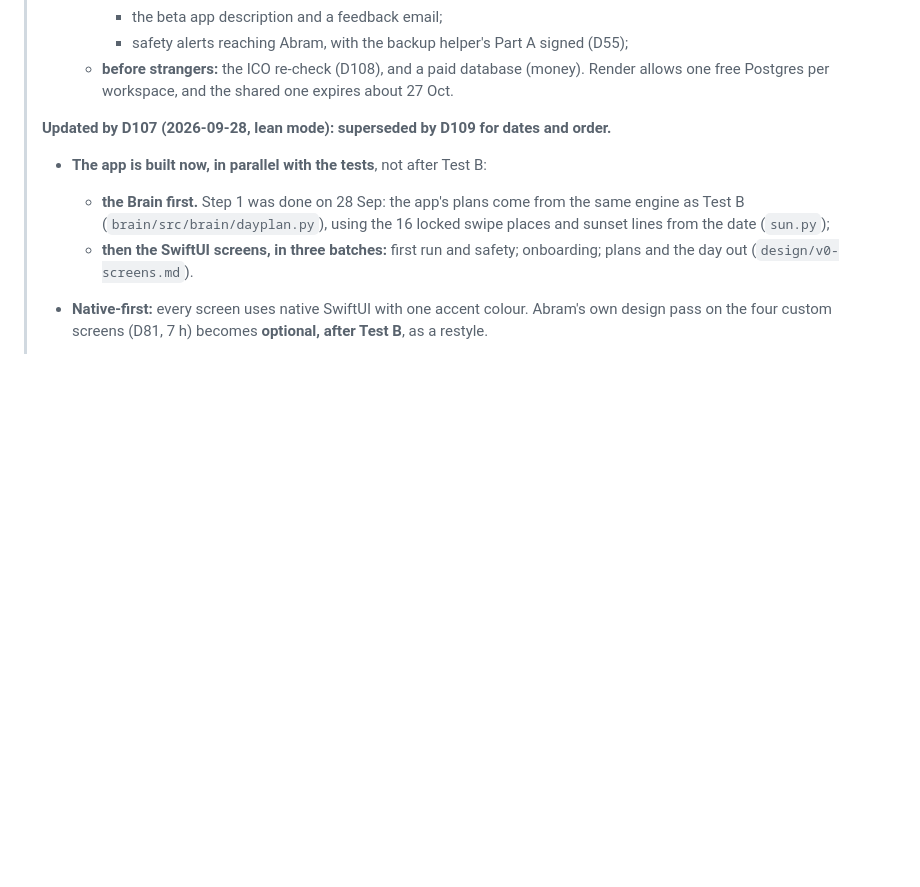
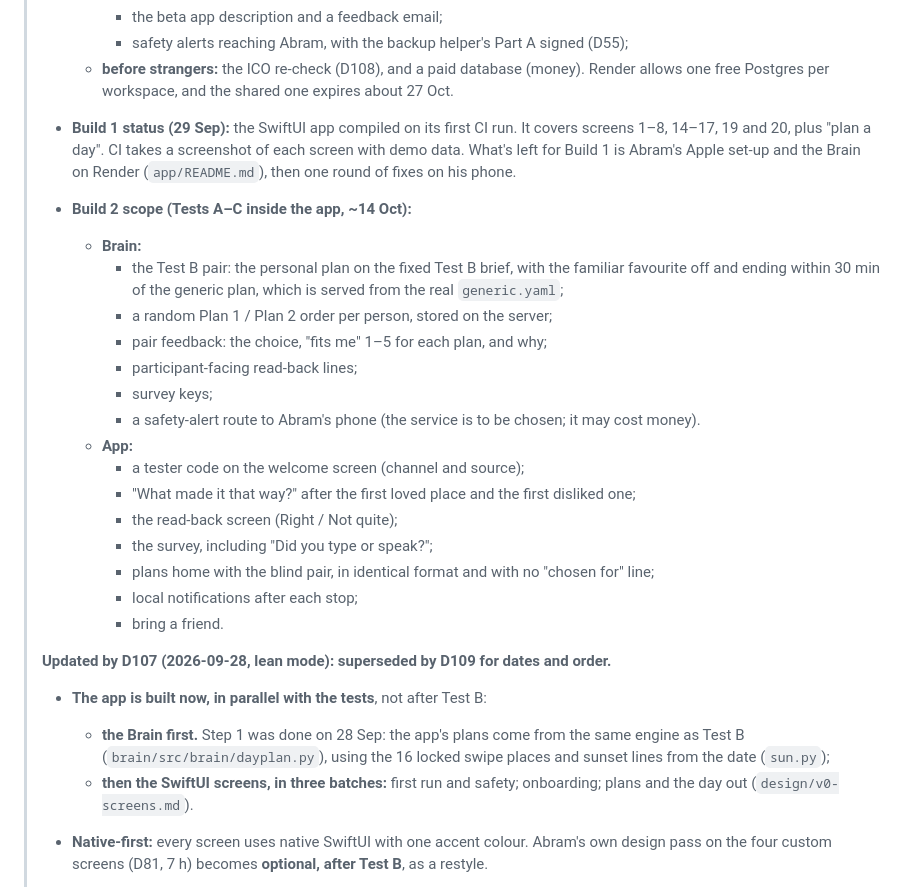
Before and after one commit to Abramceeeek/Sofia.K, a Markdown page: decisions/v0-ios-plan.md, the part around the change. Drawn GitHub-style; blank space fills up the shorter version.

Commit message:
Build 1 status and Build 2 scope in the iOS plan (D109)
Co-Authored-By: Claude Opus 5.5 <noreply@anthropic.com>
Claude-Session: https://claude.ai/code/session_01UzWNUrDcAUTEJSyAB9gGKc

```diff
--- a/decisions/v0-ios-plan.md
+++ b/decisions/v0-ios-plan.md
@@ -35,6 +35,24 @@
 >     - the beta app description and a feedback email;
 >     - safety alerts reaching Abram, with the backup helper's Part A signed (D55);
 >   - **before strangers:** the ICO re-check (D108), and a paid database (money). Render allows one free Postgres per workspace, and the shared one expires about 27 Oct.
+>
+> - **Build 1 status (29 Sep):** the SwiftUI app compiled on its first CI run. It covers screens 1–8, 14–17, 19 and 20, plus "plan a day". CI takes a screenshot of each screen with demo data. What's left for Build 1 is Abram's Apple set-up and the Brain on Render (`app/README.md`), then one round of fixes on his phone.
+> - **Build 2 scope (Tests A–C inside the app, ~14 Oct):**
+>   - **Brain:**
+>     - the Test B pair: the personal plan on the fixed Test B brief, with the familiar favourite off and ending within 30 min of the generic plan, which is served from the real `generic.yaml`;
+>     - a random Plan 1 / Plan 2 order per person, stored on the server;
+>     - pair feedback: the choice, "fits me" 1–5 for each plan, and why;
+>     - participant-facing read-back lines;
+>     - survey keys;
+>     - a safety-alert route to Abram's phone (the service is to be chosen; it may cost money).
+>   - **App:**
+>     - a tester code on the welcome screen (channel and source);
+>     - "What made it that way?" after the first loved place and the first disliked one;
+>     - the read-back screen (Right / Not quite);
+>     - the survey, including "Did you type or speak?";
+>     - plans home with the blind pair, in identical format and with no "chosen for" line;
+>     - local notifications after each stop;
+>     - bring a friend.
 >
 > **Updated by D107 (2026-09-28, lean mode): superseded by D109 for dates and order.**
 > - **The app is built now, in parallel with the tests**, not after Test B:
```
